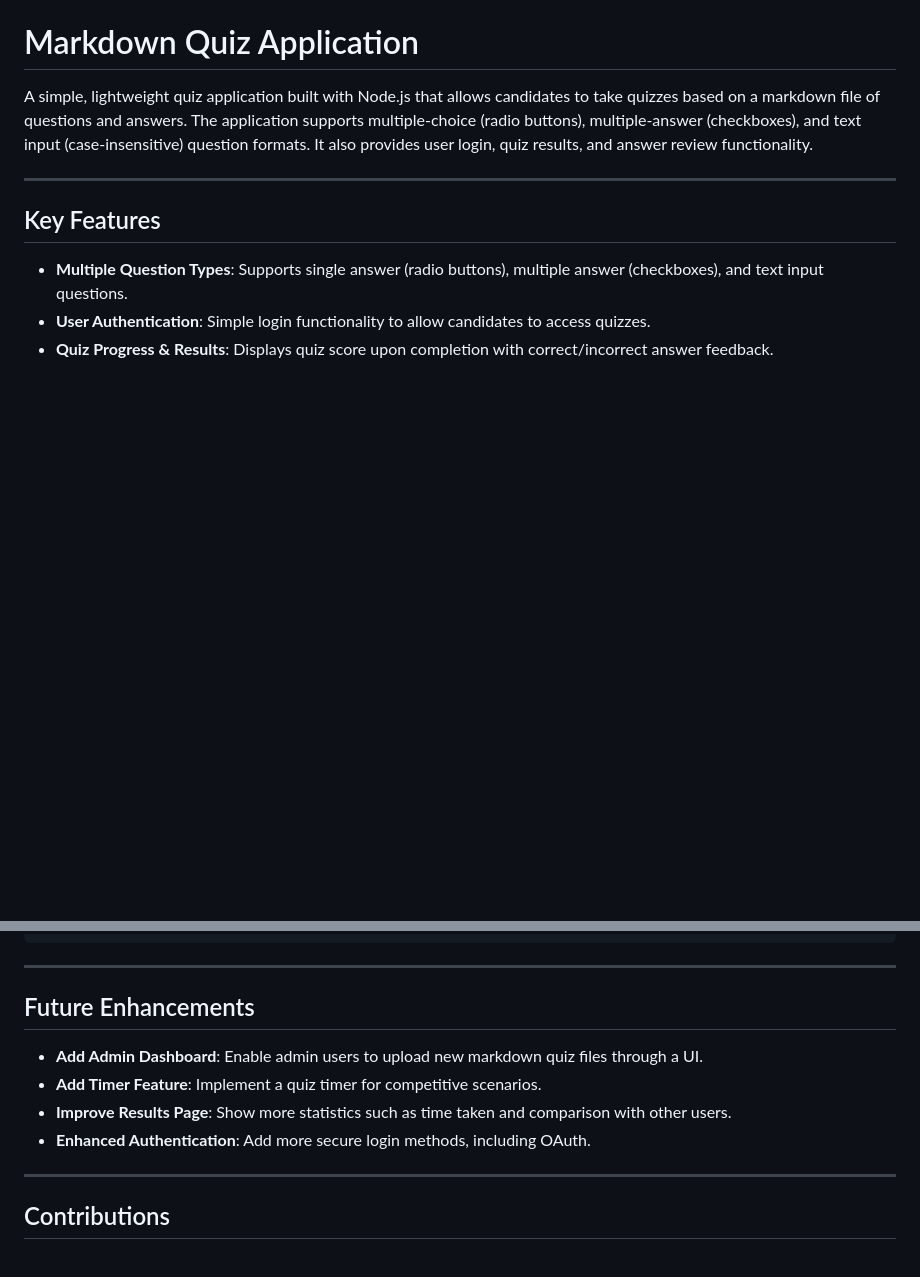
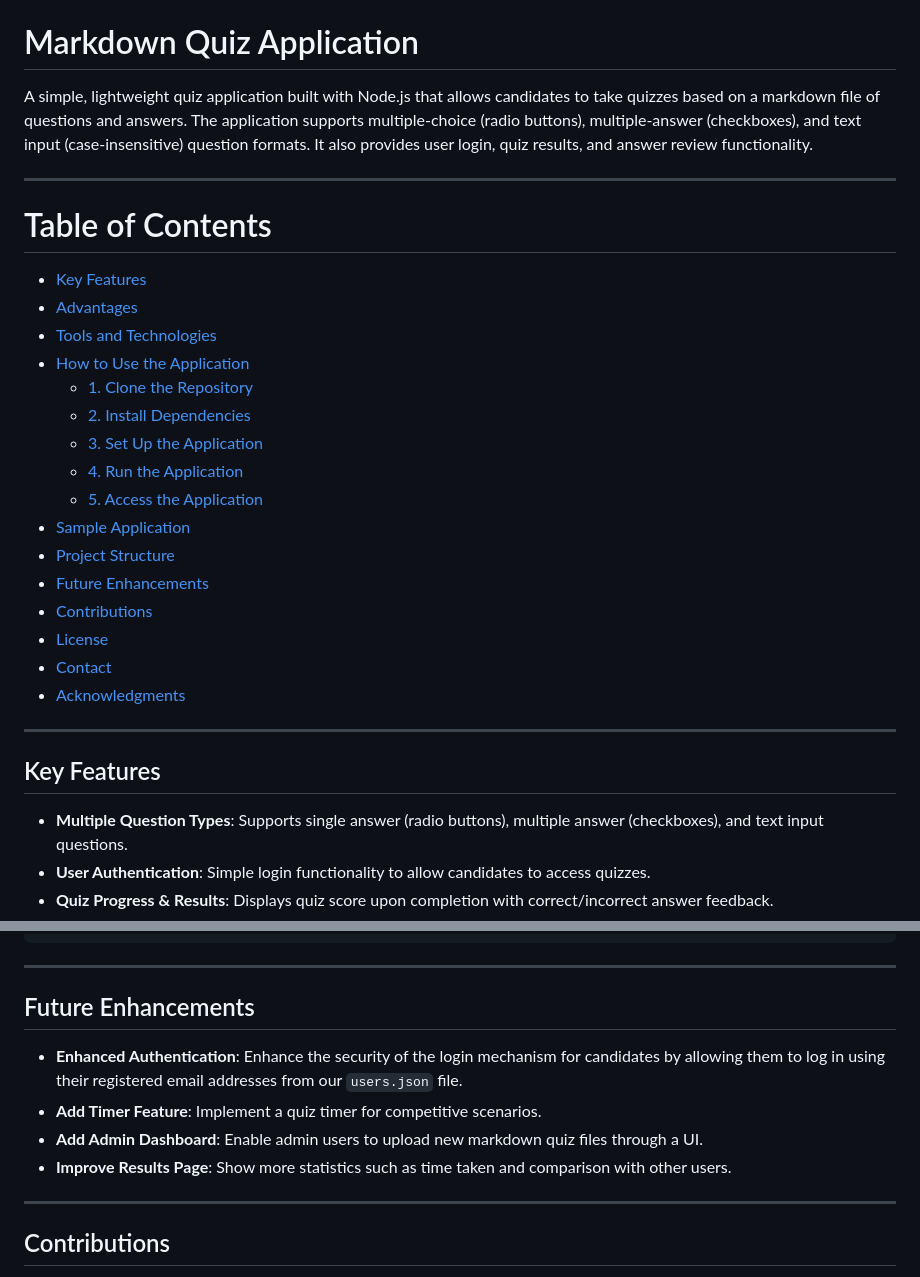
Before and after one commit to osandadeshan/markdown-quiz-app, a Markdown page: README.md, 2 parts joined by grey strips. GitHub-like rendering; blank space fills up the shorter version.

```diff
--- a/README.md
+++ b/README.md
@@ -1,6 +1,27 @@
 # Markdown Quiz Application
 
 A simple, lightweight quiz application built with Node.js that allows candidates to take quizzes based on a markdown file of questions and answers. The application supports multiple-choice (radio buttons), multiple-answer (checkboxes), and text input (case-insensitive) question formats. It also provides user login, quiz results, and answer review functionality.
+
+---
+
+# Table of Contents
+
+- [Key Features](#key-features)
+- [Advantages](#advantages)
+- [Tools and Technologies](#tools-and-technologies)
+- [How to Use the Application](#how-to-use-the-application)
+  - [1. Clone the Repository](#1-clone-the-repository)
+  - [2. Install Dependencies](#2-install-dependencies)
+  - [3. Set Up the Application](#3-set-up-the-application)
+  - [4. Run the Application](#4-run-the-application)
+  - [5. Access the Application](#5-access-the-application)
+- [Sample Application](#sample-application)
+- [Project Structure](#project-structure)
+- [Future Enhancements](#future-enhancements)
+- [Contributions](#contributions)
+- [License](#license)
+- [Contact](#contact)
+- [Acknowledgments](#acknowledgments)
 
 ---
 
@@ -113,10 +134,10 @@ A sample version of the application is deployed on [Render](https://dashboard.re
 
 ## Future Enhancements
 
+- **Enhanced Authentication**: Enhance the security of the login mechanism for candidates by allowing them to log in using their registered email addresses from our `users.json` file.
+- **Add Timer Feature**: Implement a quiz timer for competitive scenarios.
 - **Add Admin Dashboard**: Enable admin users to upload new markdown quiz files through a UI.
-- **Add Timer Feature**: Implement a quiz timer for competitive scenarios.
 - **Improve Results Page**: Show more statistics such as time taken and comparison with other users.
-- **Enhanced Authentication**: Add more secure login methods, including OAuth.
 
 ---
 
```
